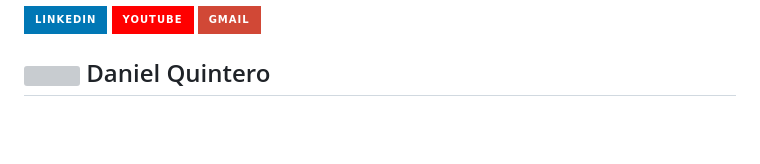
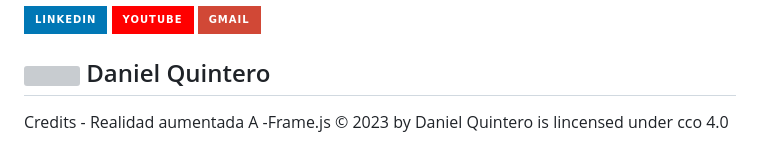
Before and after one commit to Phoenixkrd/RealidadPer, a Markdown page: README.MD, the part around the change. Rendered like a GitHub page; badges without logos; blank space fills up the shorter version; grey boxes are pictures that could not be loaded.

```diff
--- a/README.MD
+++ b/README.MD
@@ -86,3 +86,8 @@ Recuerda consultar la documentación oficial de A-Frame (https://aframe.io/docs/
 <a target="_blank" href="mailto:danielquinterohenriquez@gmail.com">![Gmail](https://img.shields.io/badge/Gmail-D14836?style=for-the-badge&logo=gmail&logoColor=white)</a>
 
 ## <img src="https://em-content.zobj.net/source/microsoft-teams/363/nerd-face_1f913.png" width=20> Daniel Quintero
+
+
+Credits - Realidad aumentada A -Frame.js
+© 2023 by Daniel Quintero is lincensed
+under cco 4.0
```
